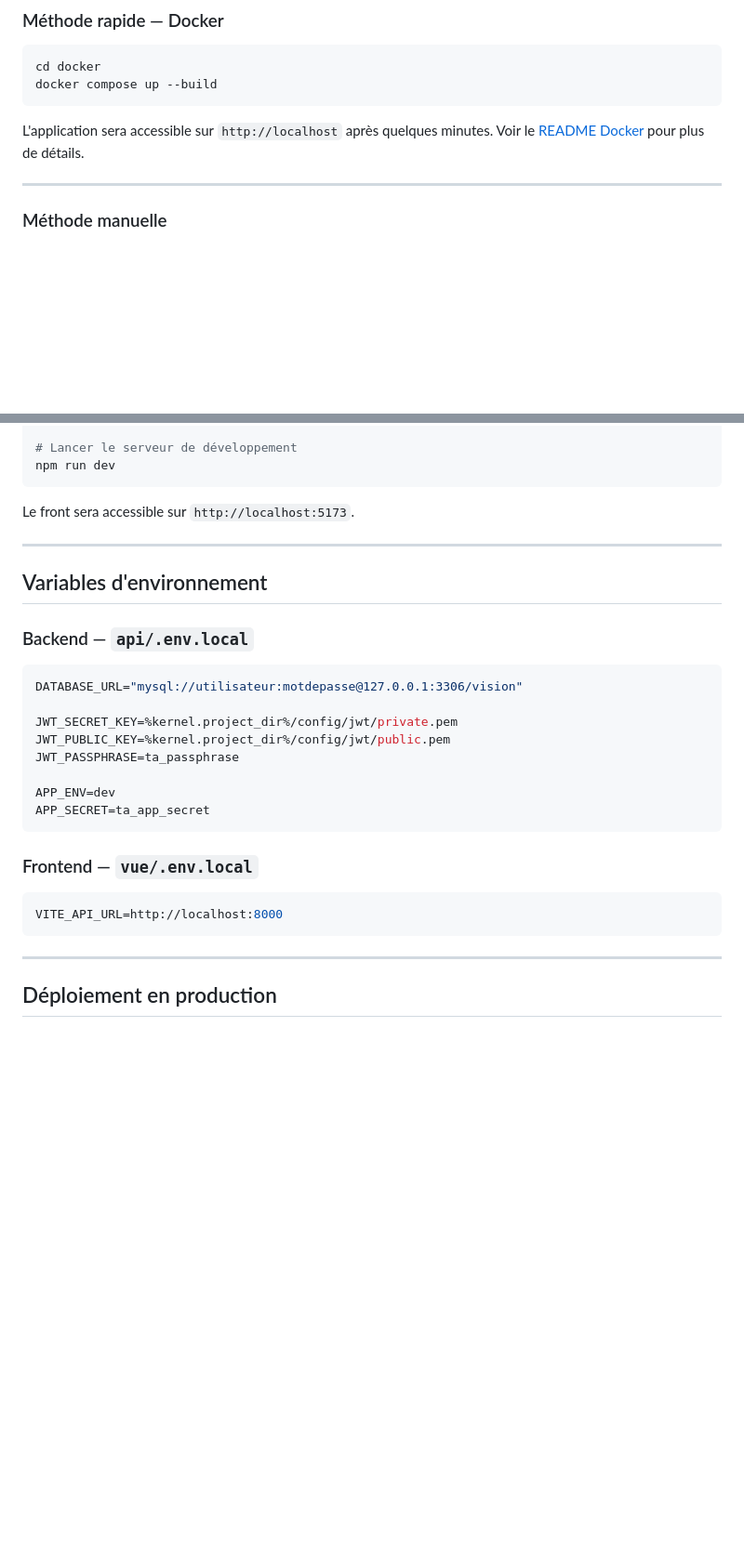
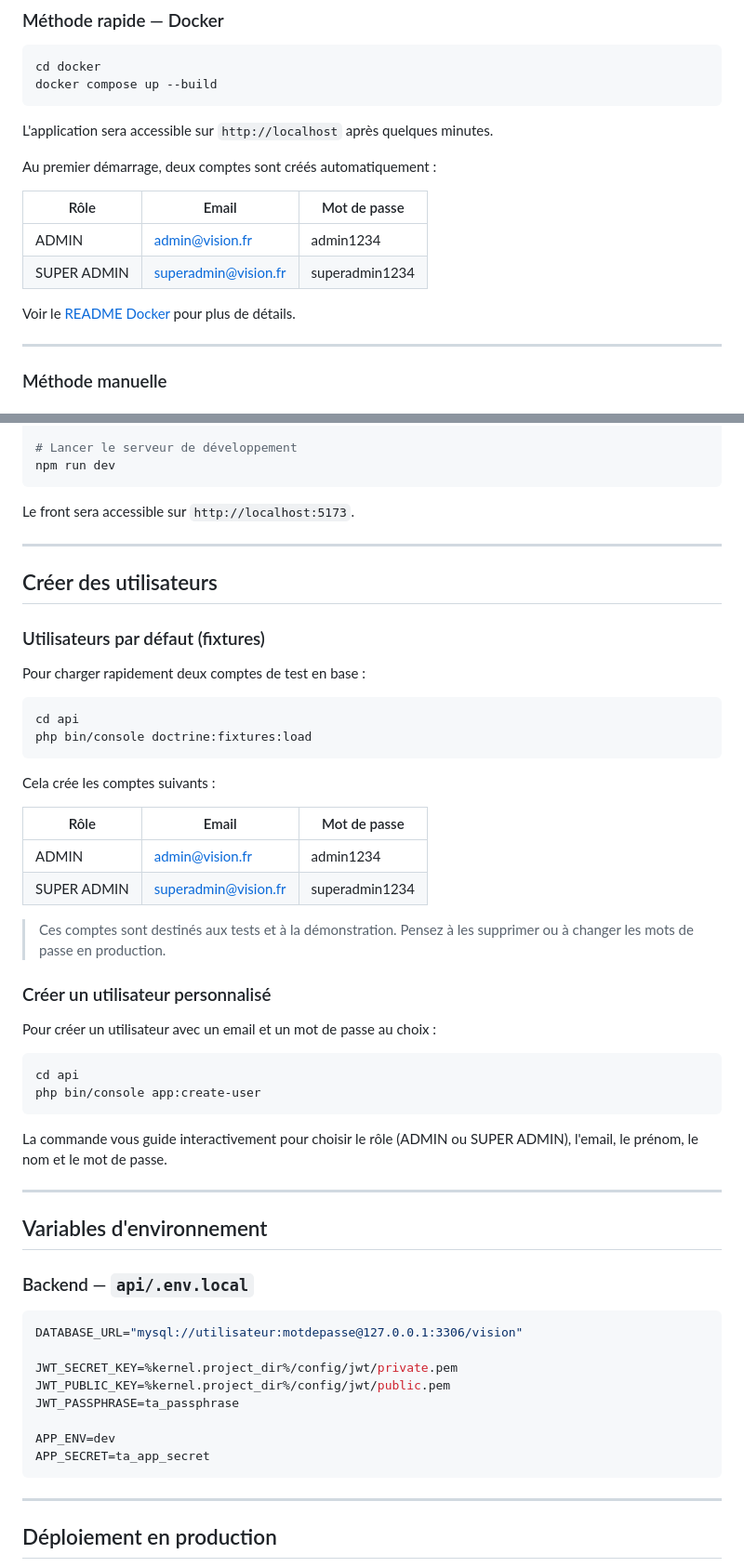
Before and after one commit to zoaavela/dataVizApp, a Markdown page: README.md, 2 parts joined by grey strips. Shown at 93% size. Drawn GitHub-style; blank space fills up the shorter version.

````diff
--- a/README.md
+++ b/README.md
@@ -116,7 +116,16 @@ cd docker
 docker compose up --build
 ```
 
-L'application sera accessible sur `http://localhost` après quelques minutes. Voir le [README Docker](docker/README.md) pour plus de détails.
+L'application sera accessible sur `http://localhost` après quelques minutes.
+
+Au premier démarrage, deux comptes sont créés automatiquement :
+
+| Rôle        | Email                    | Mot de passe    |
+|-------------|--------------------------|-----------------|
+| ADMIN       | admin@vision.fr          | admin1234       |
+| SUPER ADMIN | superadmin@vision.fr     | superadmin1234  |
+
+Voir le [README Docker](docker/README.md) pour plus de détails.
 
 ---
 
@@ -171,6 +181,39 @@ Le front sera accessible sur `http://localhost:5173`.
 
 ---
 
+## Créer des utilisateurs
+
+### Utilisateurs par défaut (fixtures)
+
+Pour charger rapidement deux comptes de test en base :
+
+```bash
+cd api
+php bin/console doctrine:fixtures:load
+```
+
+Cela crée les comptes suivants :
+
+| Rôle        | Email                | Mot de passe   |
+|-------------|----------------------|----------------|
+| ADMIN       | admin@vision.fr      | admin1234      |
+| SUPER ADMIN | superadmin@vision.fr | superadmin1234 |
+
+> Ces comptes sont destinés aux tests et à la démonstration. Pensez à les supprimer ou à changer les mots de passe en production.
+
+### Créer un utilisateur personnalisé
+
+Pour créer un utilisateur avec un email et un mot de passe au choix :
+
+```bash
+cd api
+php bin/console app:create-user
+```
+
+La commande vous guide interactivement pour choisir le rôle (ADMIN ou SUPER ADMIN), l'email, le prénom, le nom et le mot de passe.
+
+---
+
 ## Variables d'environnement
 
 ### Backend — `api/.env.local`
@@ -184,12 +227,6 @@ JWT_PASSPHRASE=ta_passphrase
 
 APP_ENV=dev
 APP_SECRET=ta_app_secret
-```
-
-### Frontend — `vue/.env.local`
-
-```env
-VITE_API_URL=http://localhost:8000
 ```
 
 ---
````
Also changed, not shown: other parts of README.md (+32 -28 lines).
